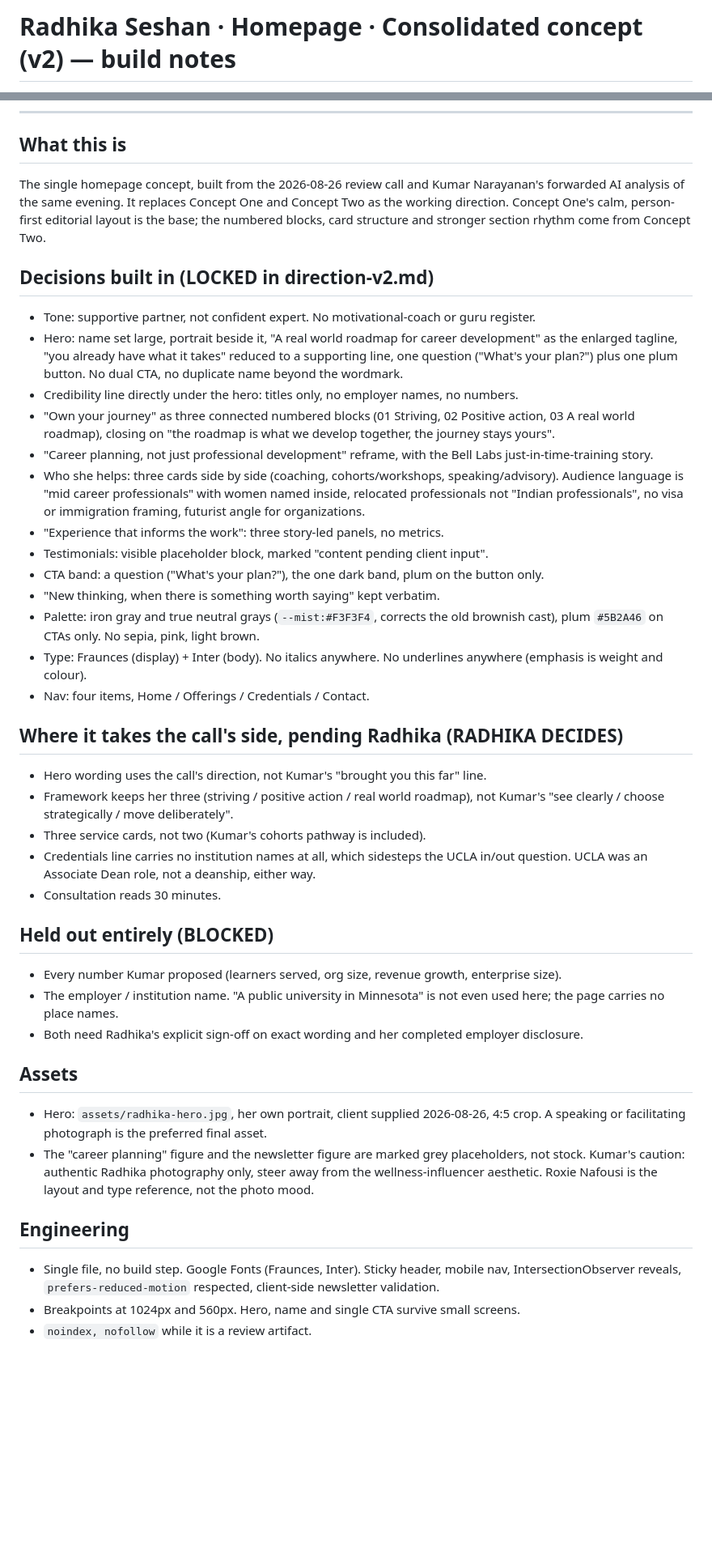
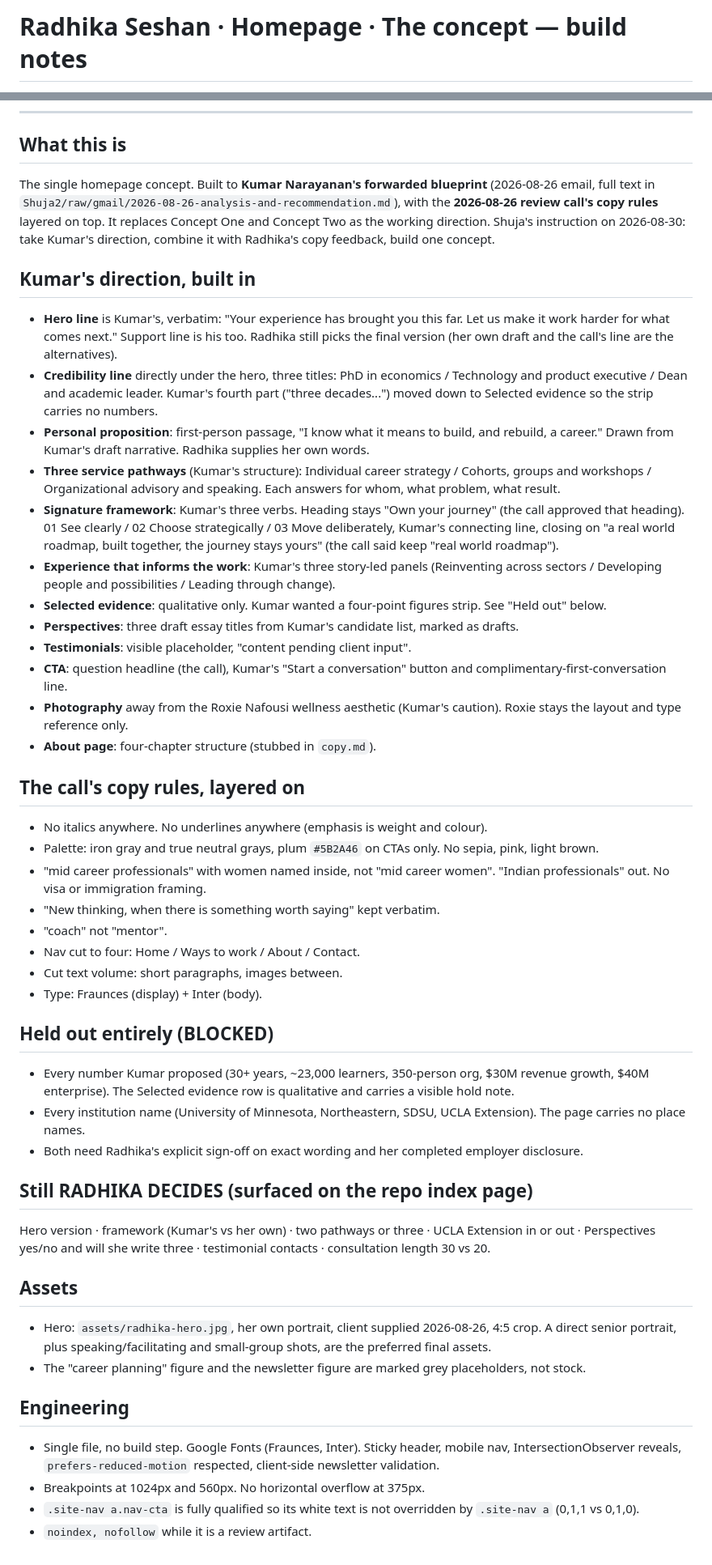
Before and after one commit to shujahumayun/radhika-seshan-personal-brand, a Markdown page: concept-v2/NOTES.md, 2 parts joined by grey strips. Shown at 81% size. Drawn GitHub-style; blank space fills up the shorter version.

Commit message:
concept-v2: update build notes for Kumar-blueprint rebuild
Co-Authored-By: Claude Sonnet 5 <noreply@anthropic.com>

```diff
--- a/concept-v2/NOTES.md
+++ b/concept-v2/NOTES.md
@@ -1,2 +1,2 @@
-# Radhika Seshan · Homepage · Consolidated concept (v2) — build notes
+# Radhika Seshan · Homepage · The concept — build notes
 
@@ -7,45 +7,52 @@
 
 ## What this is
 
-The single homepage concept, built from the 2026-08-26 review call and Kumar Narayanan's forwarded AI analysis of the same evening. It replaces Concept One and Concept Two as the working direction. Concept One's calm, person-first editorial layout is the base; the numbered blocks, card structure and stronger section rhythm come from Concept Two.
+The single homepage concept. Built to **Kumar Narayanan's forwarded blueprint** (2026-08-26 email, full text in `Shuja2/raw/gmail/2026-08-26-analysis-and-recommendation.md`), with the **2026-08-26 review call's copy rules** layered on top. It replaces Concept One and Concept Two as the working direction. Shuja's instruction on 2026-08-30: take Kumar's direction, combine it with Radhika's copy feedback, build one concept.
 
-## Decisions built in (LOCKED in direction-v2.md)
+## Kumar's direction, built in
 
-- Tone: supportive partner, not confident expert. No motivational-coach or guru register.
-- Hero: name set large, portrait beside it, "A real world roadmap for career development" as the enlarged tagline, "you already have what it takes" reduced to a supporting line, one question ("What's your plan?") plus one plum button. No dual CTA, no duplicate name beyond the wordmark.
-- Credibility line directly under the hero: titles only, no employer names, no numbers.
-- "Own your journey" as three connected numbered blocks (01 Striving, 02 Positive action, 03 A real world roadmap), closing on "the roadmap is what we develop together, the journey stays yours".
-- "Career planning, not just professional development" reframe, with the Bell Labs just-in-time-training story.
-- Who she helps: three cards side by side (coaching, cohorts/workshops, speaking/advisory). Audience language is "mid career professionals" with women named inside, relocated professionals not "Indian professionals", no visa or immigration framing, futurist angle for organizations.
-- "Experience that informs the work": three story-led panels, no metrics.
-- Testimonials: visible placeholder block, marked "content pending client input".
-- CTA band: a question ("What's your plan?"), the one dark band, plum on the button only.
+- **Hero line** is Kumar's, verbatim: "Your experience has brought you this far. Let us make it work harder for what comes next." Support line is his too. Radhika still picks the final version (her own draft and the call's line are the alternatives).
+- **Credibility line** directly under the hero, three titles: PhD in economics / Technology and product executive / Dean and academic leader. Kumar's fourth part ("three decades...") moved down to Selected evidence so the strip carries no numbers.
+- **Personal proposition**: first-person passage, "I know what it means to build, and rebuild, a career." Drawn from Kumar's draft narrative. Radhika supplies her own words.
+- **Three service pathways** (Kumar's structure): Individual career strategy / Cohorts, groups and workshops / Organizational advisory and speaking. Each answers for whom, what problem, what result.
+- **Signature framework**: Kumar's three verbs. Heading stays "Own your journey" (the call approved that heading). 01 See clearly / 02 Choose strategically / 03 Move deliberately, Kumar's connecting line, closing on "a real world roadmap, built together, the journey stays yours" (the call said keep "real world roadmap").
+- **Experience that informs the work**: Kumar's three story-led panels (Reinventing across sectors / Developing people and possibilities / Leading through change).
+- **Selected evidence**: qualitative only. Kumar wanted a four-point figures strip. See "Held out" below.
+- **Perspectives**: three draft essay titles from Kumar's candidate list, marked as drafts.
+- **Testimonials**: visible placeholder, "content pending client input".
+- **CTA**: question headline (the call), Kumar's "Start a conversation" button and complimentary-first-conversation line.
+- **Photography** away from the Roxie Nafousi wellness aesthetic (Kumar's caution). Roxie stays the layout and type reference only.
+- **About page**: four-chapter structure (stubbed in `copy.md`).
+
+## The call's copy rules, layered on
+
+- No italics anywhere. No underlines anywhere (emphasis is weight and colour).
+- Palette: iron gray and true neutral grays, plum `#5B2A46` on CTAs only. No sepia, pink, light brown.
+- "mid career professionals" with women named inside, not "mid career women". "Indian professionals" out. No visa or immigration framing.
 - "New thinking, when there is something worth saying" kept verbatim.
-- Palette: iron gray and true neutral grays (`--mist:#F3F3F4`, corrects the old brownish cast), plum `#5B2A46` on CTAs only. No sepia, pink, light brown.
-- Type: Fraunces (display) + Inter (body). No italics anywhere. No underlines anywhere (emphasis is weight and colour).
-- Nav: four items, Home / Offerings / Credentials / Contact.
-
-## Where it takes the call's side, pending Radhika (RADHIKA DECIDES)
-
-- Hero wording uses the call's direction, not Kumar's "brought you this far" line.
-- Framework keeps her three (striving / positive action / real world roadmap), not Kumar's "see clearly / choose strategically / move deliberately".
-- Three service cards, not two (Kumar's cohorts pathway is included).
-- Credentials line carries no institution names at all, which sidesteps the UCLA in/out question. UCLA was an Associate Dean role, not a deanship, either way.
-- Consultation reads 30 minutes.
+- "coach" not "mentor".
+- Nav cut to four: Home / Ways to work / About / Contact.
+- Cut text volume: short paragraphs, images between.
+- Type: Fraunces (display) + Inter (body).
 
 ## Held out entirely (BLOCKED)
 
-- Every number Kumar proposed (learners served, org size, revenue growth, enterprise size).
-- The employer / institution name. "A public university in Minnesota" is not even used here; the page carries no place names.
+- Every number Kumar proposed (30+ years, ~23,000 learners, 350-person org, $30M revenue growth, $40M enterprise). The Selected evidence row is qualitative and carries a visible hold note.
+- Every institution name (University of Minnesota, Northeastern, SDSU, UCLA Extension). The page carries no place names.
 - Both need Radhika's explicit sign-off on exact wording and her completed employer disclosure.
+
+## Still RADHIKA DECIDES (surfaced on the repo index page)
+
+Hero version · framework (Kumar's vs her own) · two pathways or three · UCLA Extension in or out · Perspectives yes/no and will she write three · testimonial contacts · consultation length 30 vs 20.
 
 ## Assets
 
-- Hero: `assets/radhika-hero.jpg`, her own portrait, client supplied 2026-08-26, 4:5 crop. A speaking or facilitating photograph is the preferred final asset.
-- The "career planning" figure and the newsletter figure are marked grey placeholders, not stock. Kumar's caution: authentic Radhika photography only, steer away from the wellness-influencer aesthetic. Roxie Nafousi is the layout and type reference, not the photo mood.
+- Hero: `assets/radhika-hero.jpg`, her own portrait, client supplied 2026-08-26, 4:5 crop. A direct senior portrait, plus speaking/facilitating and small-group shots, are the preferred final assets.
+- The "career planning" figure and the newsletter figure are marked grey placeholders, not stock.
 
 ## Engineering
 
 - Single file, no build step. Google Fonts (Fraunces, Inter). Sticky header, mobile nav, IntersectionObserver reveals, `prefers-reduced-motion` respected, client-side newsletter validation.
-- Breakpoints at 1024px and 560px. Hero, name and single CTA survive small screens.
+- Breakpoints at 1024px and 560px. No horizontal overflow at 375px.
+- `.site-nav a.nav-cta` is fully qualified so its white text is not overridden by `.site-nav a` (0,1,1 vs 0,1,0).
 - `noindex, nofollow` while it is a review artifact.
```
Also changed, not shown: other parts of concept-v2/NOTES.md (+1 -1 lines).
